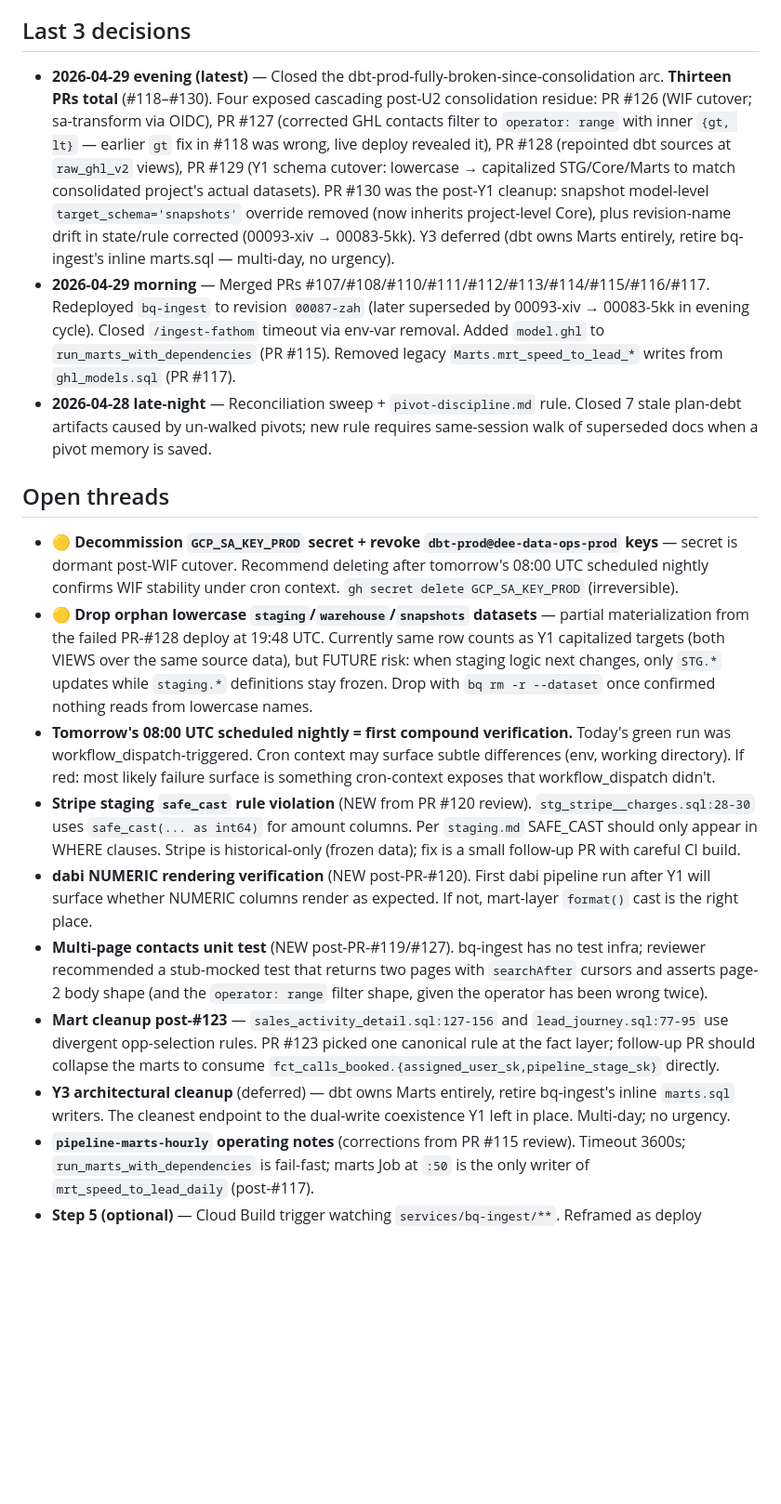
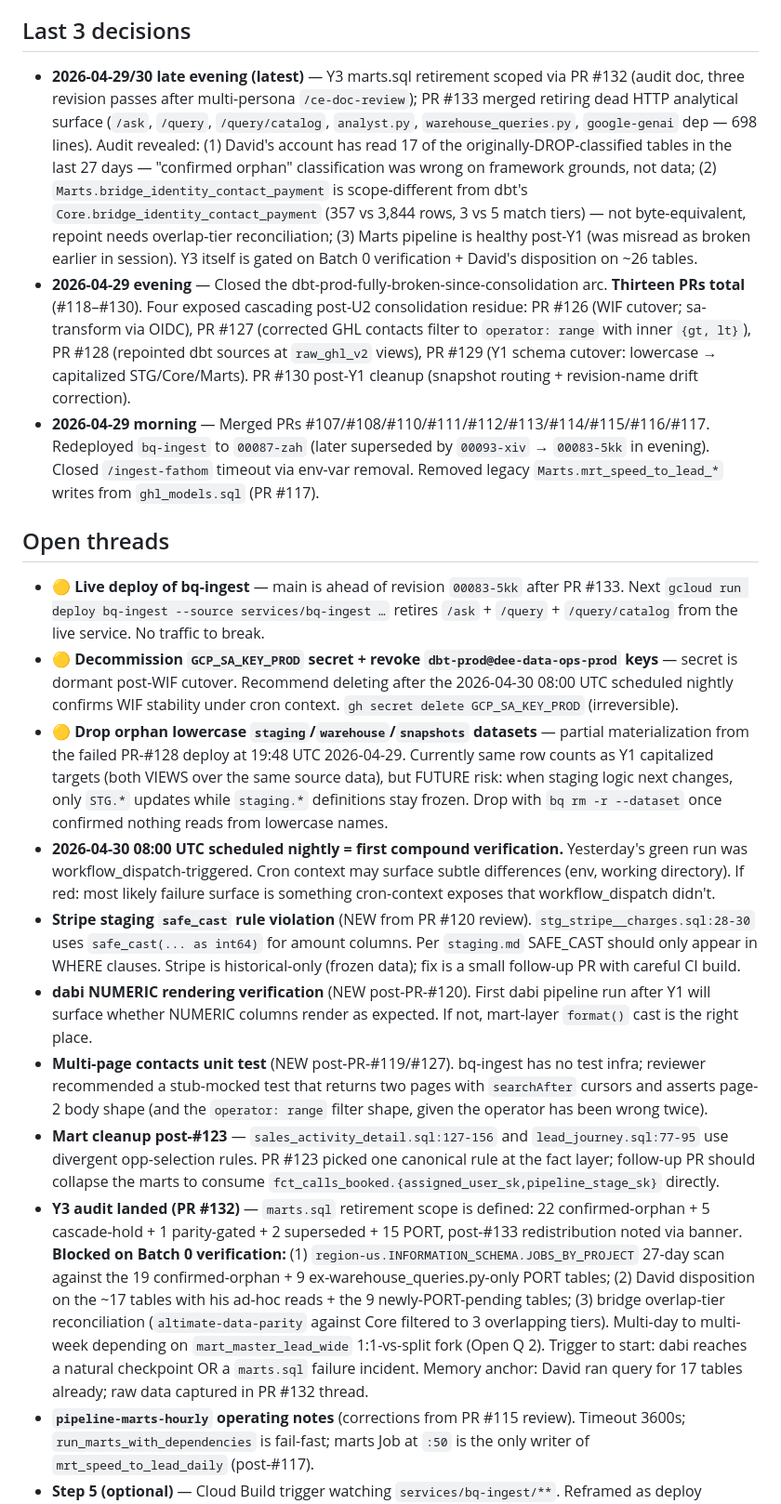
Before and after one commit to Davv5/dee-data-ops, a Markdown page: .claude/state/project-state.md, the part around one of its changes. Shown at 93% size. GitHub-like rendering; blank space fills up the shorter version.

```diff
--- a/.claude/state/project-state.md
+++ b/.claude/state/project-state.md
@@ -29,20 +30,21 @@ _Last regenerated: 2026-04-29 evening (post PR-#118 through #130 — full sessio
 
 ## Last 3 decisions
 
-- **2026-04-29 evening (latest)** — Closed the dbt-prod-fully-broken-since-consolidation arc. **Thirteen PRs total** (#118–#130). Four exposed cascading post-U2 consolidation residue: PR #126 (WIF cutover; sa-transform via OIDC), PR #127 (corrected GHL contacts filter to `operator: range` with inner `{gt, lt}` — earlier `gt` fix in #118 was wrong, live deploy revealed it), PR #128 (repointed dbt sources at `raw_ghl_v2` views), PR #129 (Y1 schema cutover: lowercase → capitalized STG/Core/Marts to match consolidated project's actual datasets). PR #130 was the post-Y1 cleanup: snapshot model-level `target_schema='snapshots'` override removed (now inherits project-level Core), plus revision-name drift in state/rule corrected (00093-xiv → 00083-5kk). Y3 deferred (dbt owns Marts entirely, retire bq-ingest's inline marts.sql — multi-day, no urgency).
-- **2026-04-29 morning** — Merged PRs #107/#108/#110/#111/#112/#113/#114/#115/#116/#117. Redeployed `bq-ingest` to revision `00087-zah` (later superseded by 00093-xiv → 00083-5kk in evening cycle). Closed `/ingest-fathom` timeout via env-var removal. Added `model.ghl` to `run_marts_with_dependencies` (PR #115). Removed legacy `Marts.mrt_speed_to_lead_*` writes from `ghl_models.sql` (PR #117).
-- **2026-04-28 late-night** — Reconciliation sweep + `pivot-discipline.md` rule. Closed 7 stale plan-debt artifacts caused by un-walked pivots; new rule requires same-session walk of superseded docs when a pivot memory is saved.
+- **2026-04-29/30 late evening (latest)** — Y3 marts.sql retirement scoped via PR #132 (audit doc, three revision passes after multi-persona `/ce-doc-review`); PR #133 merged retiring dead HTTP analytical surface (`/ask`, `/query`, `/query/catalog`, `analyst.py`, `warehouse_queries.py`, `google-genai` dep — 698 lines). Audit revealed: (1) David's account has read 17 of the originally-DROP-classified tables in the last 27 days — "confirmed orphan" classification was wrong on framework grounds, not data; (2) `Marts.bridge_identity_contact_payment` is scope-different from dbt's `Core.bridge_identity_contact_payment` (357 vs 3,844 rows, 3 vs 5 match tiers) — not byte-equivalent, repoint needs overlap-tier reconciliation; (3) Marts pipeline is healthy post-Y1 (was misread as broken earlier in session). Y3 itself is gated on Batch 0 verification + David's disposition on ~26 tables.
+- **2026-04-29 evening** — Closed the dbt-prod-fully-broken-since-consolidation arc. **Thirteen PRs total** (#118–#130). Four exposed cascading post-U2 consolidation residue: PR #126 (WIF cutover; sa-transform via OIDC), PR #127 (corrected GHL contacts filter to `operator: range` with inner `{gt, lt}`), PR #128 (repointed dbt sources at `raw_ghl_v2` views), PR #129 (Y1 schema cutover: lowercase → capitalized STG/Core/Marts). PR #130 post-Y1 cleanup (snapshot routing + revision-name drift correction).
+- **2026-04-29 morning** — Merged PRs #107/#108/#110/#111/#112/#113/#114/#115/#116/#117. Redeployed `bq-ingest` to `00087-zah` (later superseded by `00093-xiv` → `00083-5kk` in evening). Closed `/ingest-fathom` timeout via env-var removal. Removed legacy `Marts.mrt_speed_to_lead_*` writes from `ghl_models.sql` (PR #117).
 
 ## Open threads
 
-- **🟡 Decommission `GCP_SA_KEY_PROD` secret + revoke `dbt-prod@dee-data-ops-prod` keys** — secret is dormant post-WIF cutover. Recommend deleting after tomorrow's 08:00 UTC scheduled nightly confirms WIF stability under cron context. `gh secret delete GCP_SA_KEY_PROD` (irreversible).
-- **🟡 Drop orphan lowercase `staging`/`warehouse`/`snapshots` datasets** — partial materialization from the failed PR-#128 deploy at 19:48 UTC. Currently same row counts as Y1 capitalized targets (both VIEWS over the same source data), but FUTURE risk: when staging logic next changes, only `STG.*` updates while `staging.*` definitions stay frozen. Drop with `bq rm -r --dataset` once confirmed nothing reads from lowercase names.
-- **Tomorrow's 08:00 UTC scheduled nightly = first compound verification.** Today's green run was workflow_dispatch-triggered. Cron context may surface subtle differences (env, working directory). If red: most likely failure surface is something cron-context exposes that workflow_dispatch didn't.
+- **🟡 Live deploy of bq-ingest** — main is ahead of revision `00083-5kk` after PR #133. Next `gcloud run deploy bq-ingest --source services/bq-ingest …` retires `/ask` + `/query` + `/query/catalog` from the live service. No traffic to break.
+- **🟡 Decommission `GCP_SA_KEY_PROD` secret + revoke `dbt-prod@dee-data-ops-prod` keys** — secret is dormant post-WIF cutover. Recommend deleting after the 2026-04-30 08:00 UTC scheduled nightly confirms WIF stability under cron context. `gh secret delete GCP_SA_KEY_PROD` (irreversible).
+- **🟡 Drop orphan lowercase `staging`/`warehouse`/`snapshots` datasets** — partial materialization from the failed PR-#128 deploy at 19:48 UTC 2026-04-29. Currently same row counts as Y1 capitalized targets (both VIEWS over the same source data), but FUTURE risk: when staging logic next changes, only `STG.*` updates while `staging.*` definitions stay frozen. Drop with `bq rm -r --dataset` once confirmed nothing reads from lowercase names.
+- **2026-04-30 08:00 UTC scheduled nightly = first compound verification.** Yesterday's green run was workflow_dispatch-triggered. Cron context may surface subtle differences (env, working directory). If red: most likely failure surface is something cron-context exposes that workflow_dispatch didn't.
 - **Stripe staging `safe_cast` rule violation** (NEW from PR #120 review). `stg_stripe__charges.sql:28-30` uses `safe_cast(... as int64)` for amount columns. Per `staging.md` SAFE_CAST should only appear in WHERE clauses. Stripe is historical-only (frozen data); fix is a small follow-up PR with careful CI build.
 - **dabi NUMERIC rendering verification** (NEW post-PR-#120). First dabi pipeline run after Y1 will surface whether NUMERIC columns render as expected. If not, mart-layer `format()` cast is the right place.
 - **Multi-page contacts unit test** (NEW post-PR-#119/#127). bq-ingest has no test infra; reviewer recommended a stub-mocked test that returns two pages with `searchAfter` cursors and asserts page-2 body shape (and the `operator: range` filter shape, given the operator has been wrong twice).
 - **Mart cleanup post-#123** — `sales_activity_detail.sql:127-156` and `lead_journey.sql:77-95` use divergent opp-selection rules. PR #123 picked one canonical rule at the fact layer; follow-up PR should collapse the marts to consume `fct_calls_booked.{assigned_user_sk,pipeline_stage_sk}` directly.
-- **Y3 architectural cleanup** (deferred) — dbt owns Marts entirely, retire bq-ingest's inline `marts.sql` writers. The cleanest endpoint to the dual-write coexistence Y1 left in place. Multi-day; no urgency.
+- **Y3 audit landed (PR #132)** — `marts.sql` retirement scope is defined: 22 confirmed-orphan + 5 cascade-hold + 1 parity-gated + 2 superseded + 15 PORT, post-#133 redistribution noted via banner. **Blocked on Batch 0 verification:** (1) `region-us.INFORMATION_SCHEMA.JOBS_BY_PROJECT` 27-day scan against the 19 confirmed-orphan + 9 ex-warehouse_queries.py-only PORT tables; (2) David disposition on the ~17 tables with his ad-hoc reads + the 9 newly-PORT-pending tables; (3) bridge overlap-tier reconciliation (`altimate-data-parity` against Core filtered to 3 overlapping tiers). Multi-day to multi-week depending on `mart_master_lead_wide` 1:1-vs-split fork (Open Q 2). Trigger to start: dabi reaches a natural checkpoint OR a `marts.sql` failure incident. Memory anchor: David ran query for 17 tables already; raw data captured in PR #132 thread.
 - **`pipeline-marts-hourly` operating notes** (corrections from PR #115 review). Timeout 3600s; `run_marts_with_dependencies` is fail-fast; marts Job at `:50` is the only writer of `mrt_speed_to_lead_daily` (post-#117).
 - **Step 5 (optional)** — Cloud Build trigger watching `services/bq-ingest/**`. Reframed as deploy provenance, not stale-clone defense.
 - **Step 6** — archive `heidyforero1/gtm-lead-warehouse` + delete stale local clones at `~/Documents/{fanbasis-ingest,gtm,gtm-lead-warehouse}`.
```
Also changed, not shown: other parts of .claude/state/project-state.md (+8 -6 lines).
